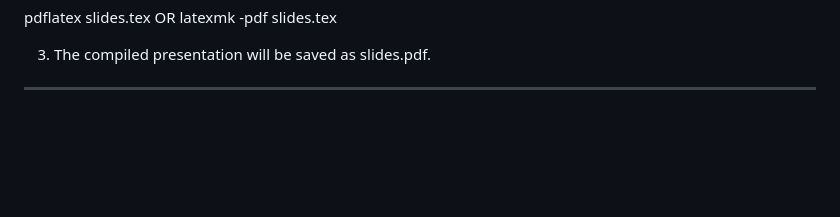
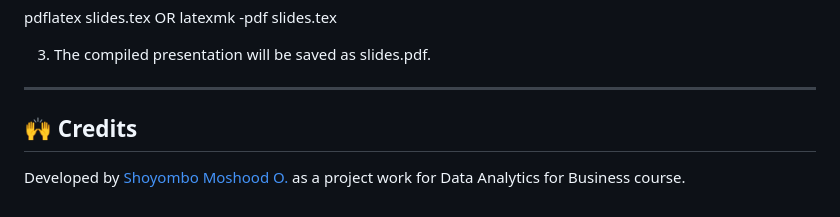
Before and after one commit to Horlar-1st/Financial-Inclusion-among-Young-People, a Markdown page: README.md, the part around the change. GitHub-like rendering; blank space fills up the shorter version.

```diff
--- a/README.md
+++ b/README.md
@@ -88,3 +88,7 @@ To build the slides locally:
 3. The compiled presentation will be saved as slides.pdf.
 
 ---
+
+## 🙌 Credits
+
+Developed by [Shoyombo Moshood O.](https://linkedin.com/in/Horlar-1st) as a project work for Data Analytics for Business course.
```
